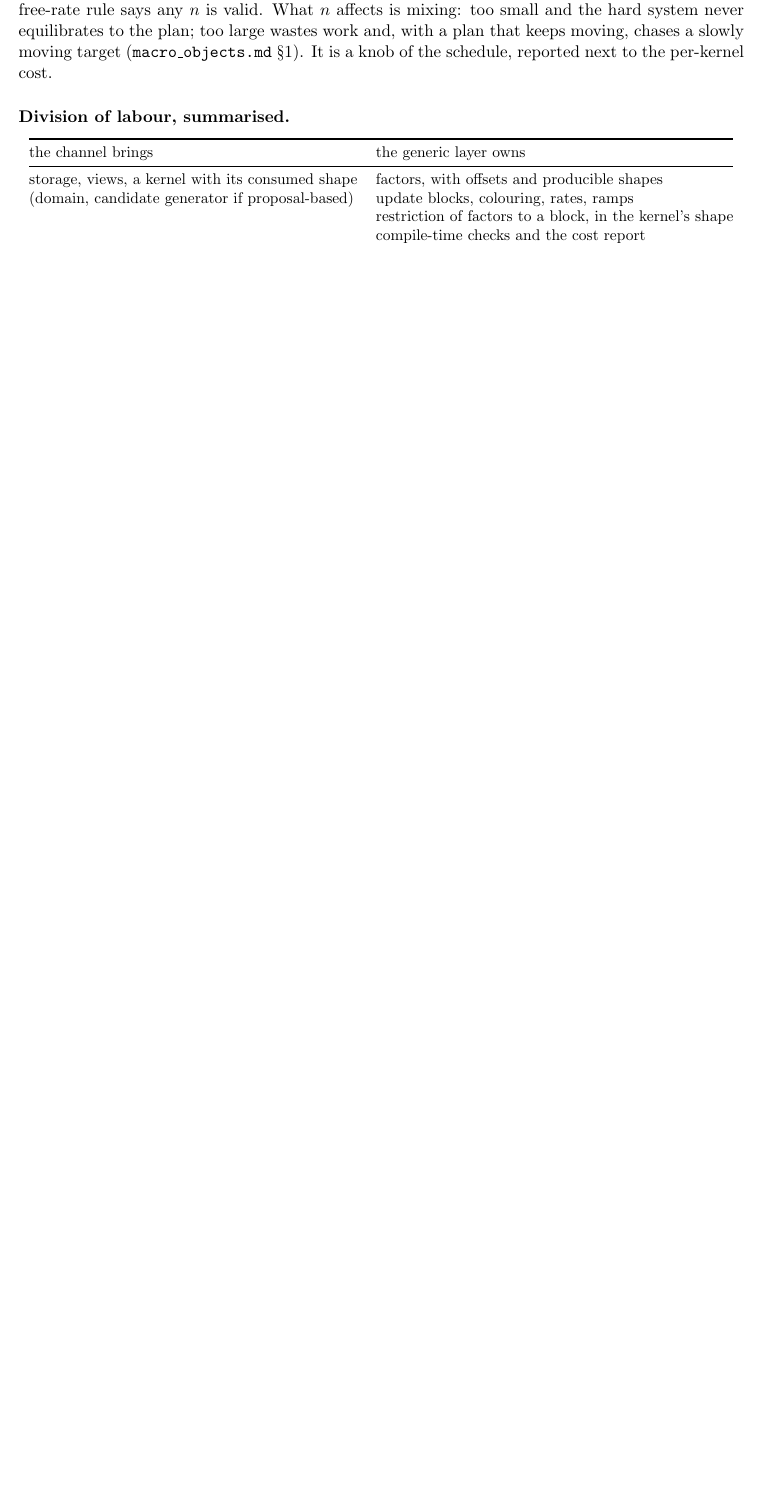
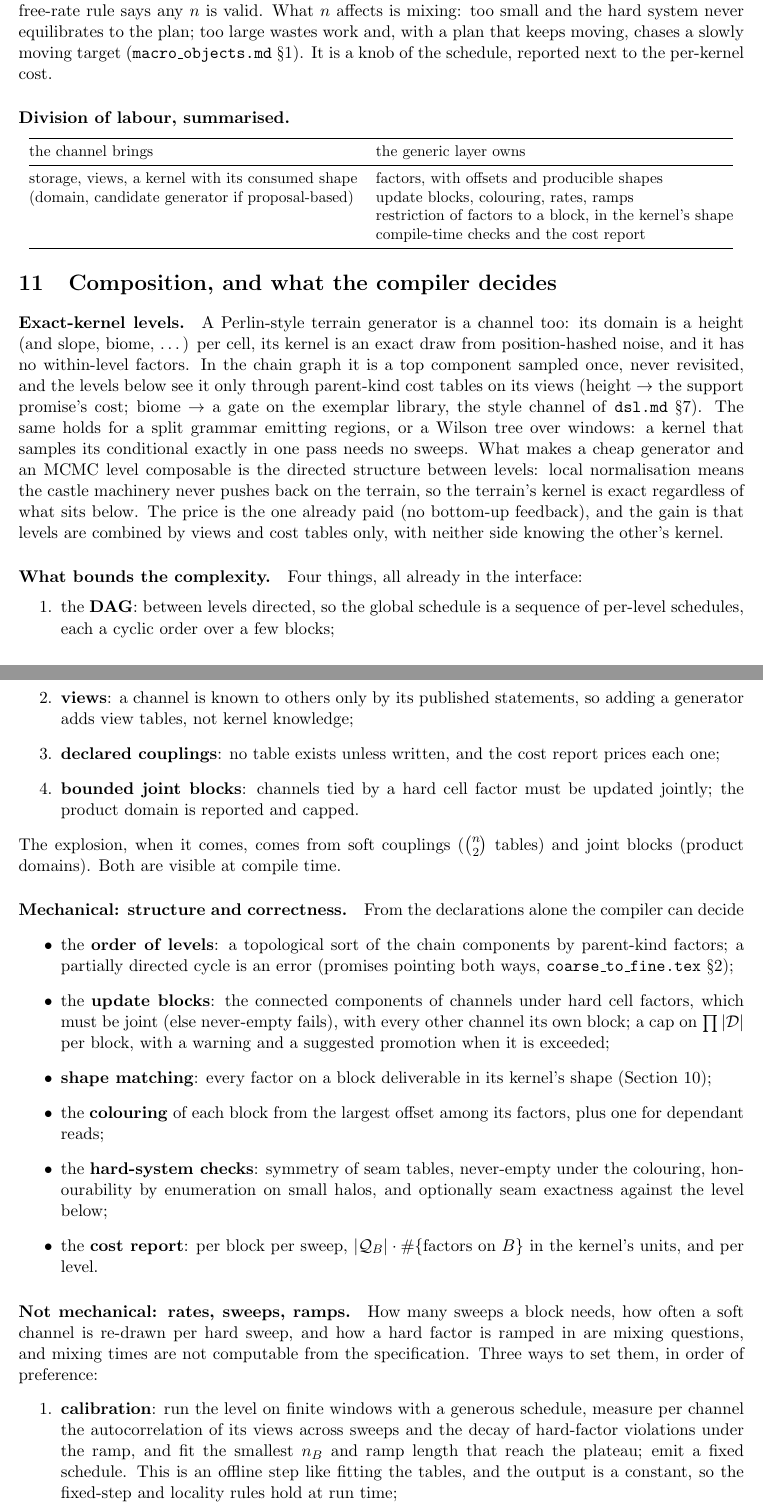
Before and after one commit to amdson/Hierwave, a LaTeX document (notes/channels.tex): part of page 12 of 14 before the commit and two parts of pages 12 and 13 of 16 after it, the two joined at a grey line, cut so that both start at the same text, the shorter picture padded with empty space. Compiled offline with pdfLaTeX.

Commit message:
notes/channels.tex: composition and the compiler; exact-kernel levels; mechanical vs calibrated decisions
Co-Authored-By: Claude Fable 5.1 <noreply@anthropic.com>

```diff
--- a/notes/channels.tex
+++ b/notes/channels.tex
@@ -761,3 +761,72 @@ storage, views, a kernel with its consumed shape & factors, with offsets and pro
 \end{center}
 
 %-----------------------------------------------------------------------------
+\section{Composition, and what the compiler decides}
+\label{sec:compiler}
+
+\paragraph{Exact-kernel levels.} A Perlin-style terrain generator is a channel
+too: its domain is a height (and slope, biome, \ldots) per cell, its kernel is
+an exact draw from position-hashed noise, and it has no within-level factors.
+In the chain graph it is a top component sampled once, never revisited, and
+the levels below see it only through parent-kind cost tables on its views
+(height $\to$ the support promise's cost; biome $\to$ a gate on the exemplar
+library, the style channel of \texttt{dsl.md} \S7). The same holds for a split
+grammar emitting regions, or a Wilson tree over windows: a kernel that samples
+its conditional exactly in one pass needs no sweeps. What makes a cheap
+generator and an MCMC level composable is the directed structure between
+levels: local normalisation means the castle machinery never pushes back on the
+terrain, so the terrain's kernel is exact regardless of what sits below. The
+price is the one already paid (no bottom-up feedback), and the gain is that
+levels are combined by views and cost tables only, with neither side knowing
+the other's kernel.
+
+\paragraph{What bounds the complexity.} Four things, all already in the
+interface:
+\begin{enumerate}
+  \item the \textbf{DAG}: between levels directed, so the global schedule is a
+        sequence of per-level schedules, each a cyclic order over a few blocks;
+  \item \textbf{views}: a channel is known to others only by its published
+        statements, so adding a generator adds view tables, not kernel knowledge;
+  \item \textbf{declared couplings}: no table exists unless written, and the cost
+        report prices each one;
+  \item \textbf{bounded joint blocks}: channels tied by a hard cell factor must be
+        updated jointly; the product domain is reported and capped.
+\end{enumerate}
+The explosion, when it comes, comes from soft couplings ($\binom{n}{2}$ tables)
+and joint blocks (product domains). Both are visible at compile time.
+
+\paragraph{Mechanical: structure and correctness.} From the declarations alone
+the compiler can decide
+\begin{itemize}
+  \item the \textbf{order of levels}: a topological sort of the chain components by
+        parent-kind factors; a partially directed cycle is an error (promises
+        pointing both ways, \texttt{coarse\_to\_fine.tex} \S2);
+  \item the \textbf{update blocks}: the connected components of channels under hard
+        cell factors, which must be joint (else never-empty fails), with every
+        other channel its own block; a cap on $\prod |\Dom|$ per block, with a
+        warning and a suggested promotion when it is exceeded;
+  \item \textbf{shape matching}: every factor on a block deliverable in its kernel's
+        shape (Section~\ref{sec:kernels});
+  \item the \textbf{colouring} of each block from the largest offset among its
+        factors, plus one for dependant reads;
+  \item the \textbf{hard-system checks}: symmetry of seam tables, never-empty under
+        the colouring, honourability by enumeration on small halos, and
+        optionally seam exactness against the level below;
+  \item the \textbf{cost report}: per block per sweep,
+        $|\Cand_B| \cdot \#\{\text{factors on } B\}$ in the kernel's units, and
+        per level.
+\end{itemize}
+
+\paragraph{Not mechanical: rates, sweeps, ramps.} How many sweeps a block
+needs, how often a soft channel is re-drawn per hard sweep, and how a hard
+factor is ramped in are mixing questions, and mixing times are not computable
+from the specification. Three ways to set them, in order of preference:
+\begin{enumerate}
+  \item \textbf{calibration}: run the level on finite windows with a generous
+        schedule, measure per channel the autocorrelation of its views across
+        sweeps and the decay of hard-factor violations under the ramp, and fit
+        the smallest $n_B$ and ramp length that reach the plateau; emit a fixed
+        schedule. This is an offline step like fitting the tables, and the
+        output is a constant, so the fixed-step and locality rules hold at run
+        time;
+  \item \textbf{heuristics} as the starting point for calibration: exact-kernel
```
Also changed, not shown: notes/channels.tex (16 more changed lines).
